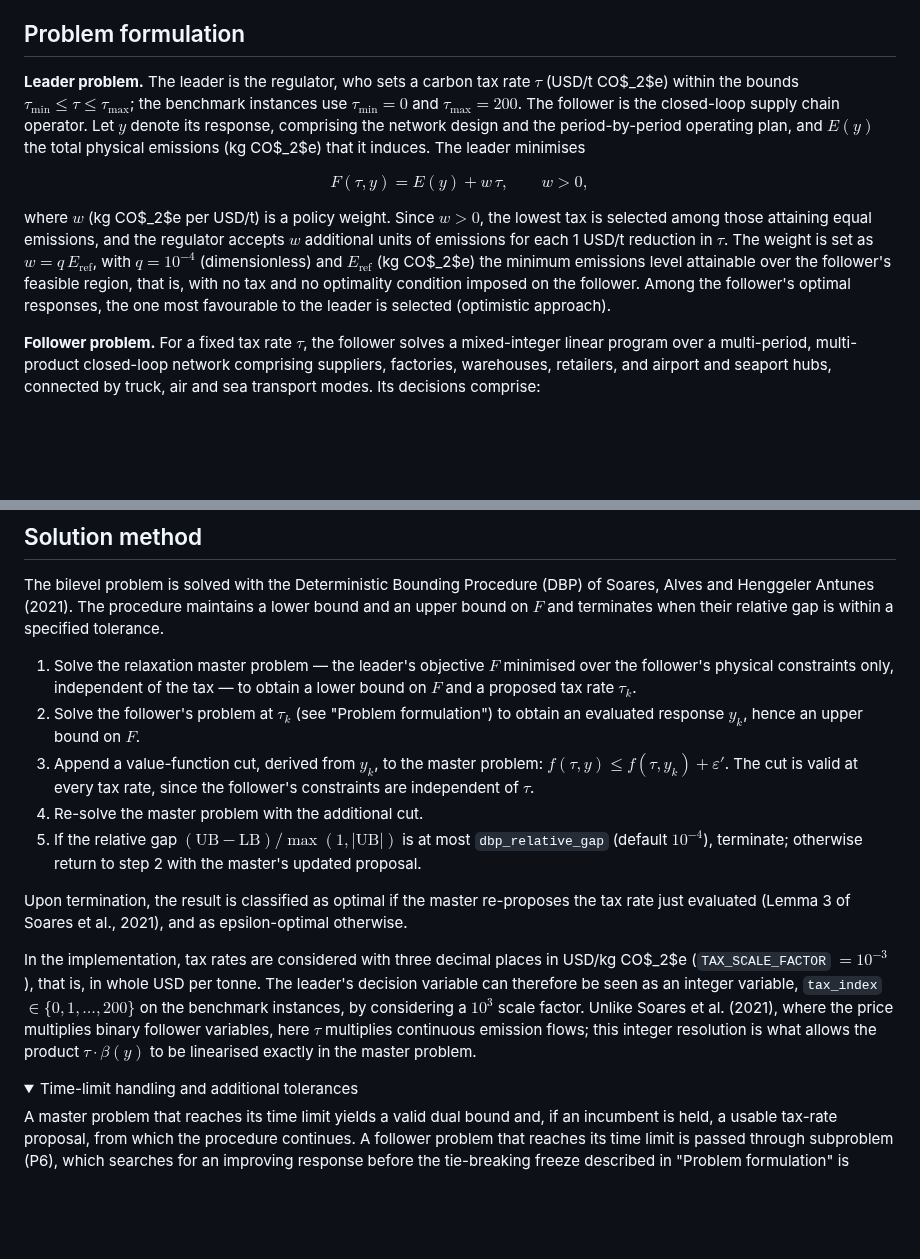
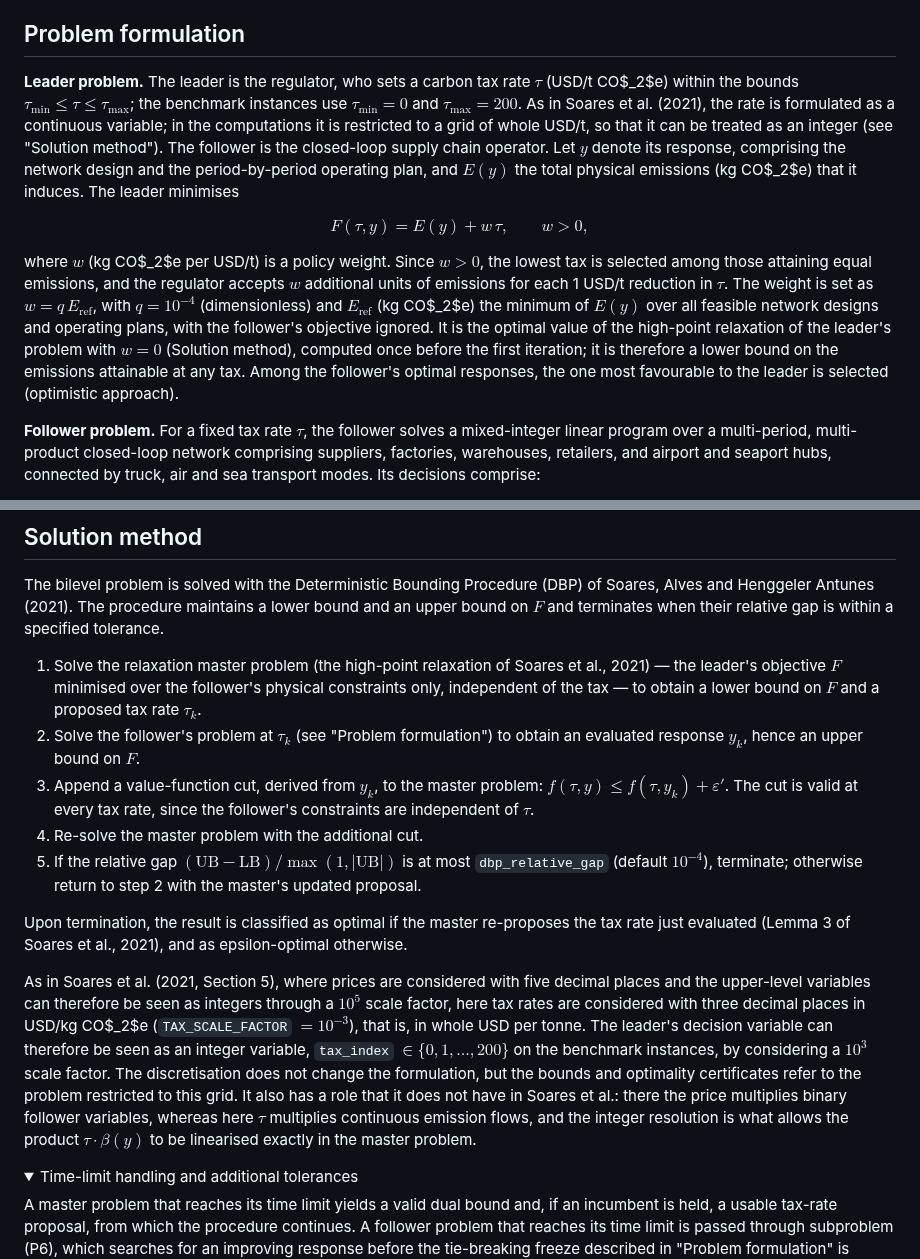
Before and after one commit to marceloalmeidapinto1998/bilevel_carbon-tax_clsc, a Markdown page: README.md, 2 parts joined by grey strips. GitHub-like rendering; folded sections open; blank space fills up the shorter version.

Commit message:
Define E_ref and state the tax-grid discretisation explicitly
E_ref is now defined as the optimal value of the high-point relaxation
of the leader's problem with w = 0, computed once before the first
iteration, and the relaxation master is named as such in step 1.

The leader paragraph states that the tax is formulated as continuous
and restricted to a whole-USD/t grid in the computations, following
Soares et al. (2021, Section 5). The solution-method note adds that
the bounds and optimality certificates refer to the grid-restricted
problem, and why the integer resolution matters here (exact
linearisation of tau * beta(y)).

Co-Authored-By: Claude Sonnet 5.5 <noreply@anthropic.com>

```diff
--- a/README.md
+++ b/README.md
@@ -31,11 +31,11 @@ Each run writes to `results/runs/<dataset>/<instance>/dbp/`. The contents of eac
 
 ## Problem formulation
 
-**Leader problem.** The leader is the regulator, who sets a carbon tax rate $\tau$ (USD/t CO$_2$e) within the bounds $\tau_{\min} \le \tau \le \tau_{\max}$; the benchmark instances use $\tau_{\min} = 0$ and $\tau_{\max} = 200$. The follower is the closed-loop supply chain operator. Let $y$ denote its response, comprising the network design and the period-by-period operating plan, and $E(y)$ the total physical emissions (kg CO$_2$e) that it induces. The leader minimises
+**Leader problem.** The leader is the regulator, who sets a carbon tax rate $\tau$ (USD/t CO$_2$e) within the bounds $\tau_{\min} \le \tau \le \tau_{\max}$; the benchmark instances use $\tau_{\min} = 0$ and $\tau_{\max} = 200$. As in Soares et al. (2021), the rate is formulated as a continuous variable; in the computations it is restricted to a grid of whole USD/t, so that it can be treated as an integer (see "Solution method"). The follower is the closed-loop supply chain operator. Let $y$ denote its response, comprising the network design and the period-by-period operating plan, and $E(y)$ the total physical emissions (kg CO$_2$e) that it induces. The leader minimises
 
 $$F(\tau, y) = E(y) + w \, \tau, \qquad w > 0,$$
 
-where $w$ (kg CO$_2$e per USD/t) is a policy weight. Since $w > 0$, the lowest tax is selected among those attaining equal emissions, and the regulator accepts $w$ additional units of emissions for each 1 USD/t reduction in $\tau$. The weight is set as $w = q \, E_{\text{ref}}$, with $q = 10^{-4}$ (dimensionless) and $E_{\text{ref}}$ (kg CO$_2$e) the minimum emissions level attainable over the follower's feasible region, that is, with no tax and no optimality condition imposed on the follower. Among the follower's optimal responses, the one most favourable to the leader is selected (optimistic approach).
+where $w$ (kg CO$_2$e per USD/t) is a policy weight. Since $w > 0$, the lowest tax is selected among those attaining equal emissions, and the regulator accepts $w$ additional units of emissions for each 1 USD/t reduction in $\tau$. The weight is set as $w = q \, E_{\text{ref}}$, with $q = 10^{-4}$ (dimensionless) and $E_{\text{ref}}$ (kg CO$_2$e) the minimum of $E(y)$ over all feasible network designs and operating plans, with the follower's objective ignored. It is the optimal value of the high-point relaxation of the leader's problem with $w = 0$ (Solution method), computed once before the first iteration; it is therefore a lower bound on the emissions attainable at any tax. Among the follower's optimal responses, the one most favourable to the leader is selected (optimistic approach).
 
 **Follower problem.** For a fixed tax rate $\tau$, the follower solves a mixed-integer linear program over a multi-period, multi-product closed-loop network comprising suppliers, factories, warehouses, retailers, and airport and seaport hubs, connected by truck, air and sea transport modes. Its decisions comprise:
 
@@ -54,7 +54,7 @@ The quantity $\beta(y)$ coincides with $E(y)$ only when the instance carries no
 
 The bilevel problem is solved with the Deterministic Bounding Procedure (DBP) of Soares, Alves and Henggeler Antunes (2021). The procedure maintains a lower bound and an upper bound on $F$ and terminates when their relative gap is within a specified tolerance.
 
-1. Solve the relaxation master problem — the leader's objective $F$ minimised over the follower's physical constraints only, independent of the tax — to obtain a lower bound on $F$ and a proposed tax rate $\tau_k$.
+1. Solve the relaxation master problem (the high-point relaxation of Soares et al., 2021) — the leader's objective $F$ minimised over the follower's physical constraints only, independent of the tax — to obtain a lower bound on $F$ and a proposed tax rate $\tau_k$.
 2. Solve the follower's problem at $\tau_k$ (see "Problem formulation") to obtain an evaluated response $y_k$, hence an upper bound on $F$.
 3. Append a value-function cut, derived from $y_k$, to the master problem: $f(\tau, y) \le f(\tau, y_k) + \varepsilon'$. The cut is valid at every tax rate, since the follower's constraints are independent of $\tau$.
 4. Re-solve the master problem with the additional cut.
@@ -62,7 +62,7 @@ The bilevel problem is solved with the Deterministic Bounding Procedure (DBP) of
 
 Upon termination, the result is classified as optimal if the master re-proposes the tax rate just evaluated (Lemma 3 of Soares et al., 2021), and as epsilon-optimal otherwise.
 
-In the implementation, tax rates are considered with three decimal places in USD/kg CO$_2$e (`TAX_SCALE_FACTOR` $= 10^{-3}$), that is, in whole USD per tonne. The leader's decision variable can therefore be seen as an integer variable, `tax_index` $\in \{0, 1, \dots, 200\}$ on the benchmark instances, by considering a $10^3$ scale factor. Unlike Soares et al. (2021), where the price multiplies binary follower variables, here $\tau$ multiplies continuous emission flows; this integer resolution is what allows the product $\tau \cdot \beta(y)$ to be linearised exactly in the master problem.
+As in Soares et al. (2021, Section 5), where prices are considered with five decimal places and the upper-level variables can therefore be seen as integers through a $10^5$ scale factor, here tax rates are considered with three decimal places in USD/kg CO$_2$e (`TAX_SCALE_FACTOR` $= 10^{-3}$), that is, in whole USD per tonne. The leader's decision variable can therefore be seen as an integer variable, `tax_index` $\in \{0, 1, \dots, 200\}$ on the benchmark instances, by considering a $10^3$ scale factor. The discretisation does not change the formulation, but the bounds and optimality certificates refer to the problem restricted to this grid. It also has a role that it does not have in Soares et al.: there the price multiplies binary follower variables, whereas here $\tau$ multiplies continuous emission flows, and the integer resolution is what allows the product $\tau \cdot \beta(y)$ to be linearised exactly in the master problem.
 
 <details>
 <summary>Time-limit handling and additional tolerances</summary>
```
